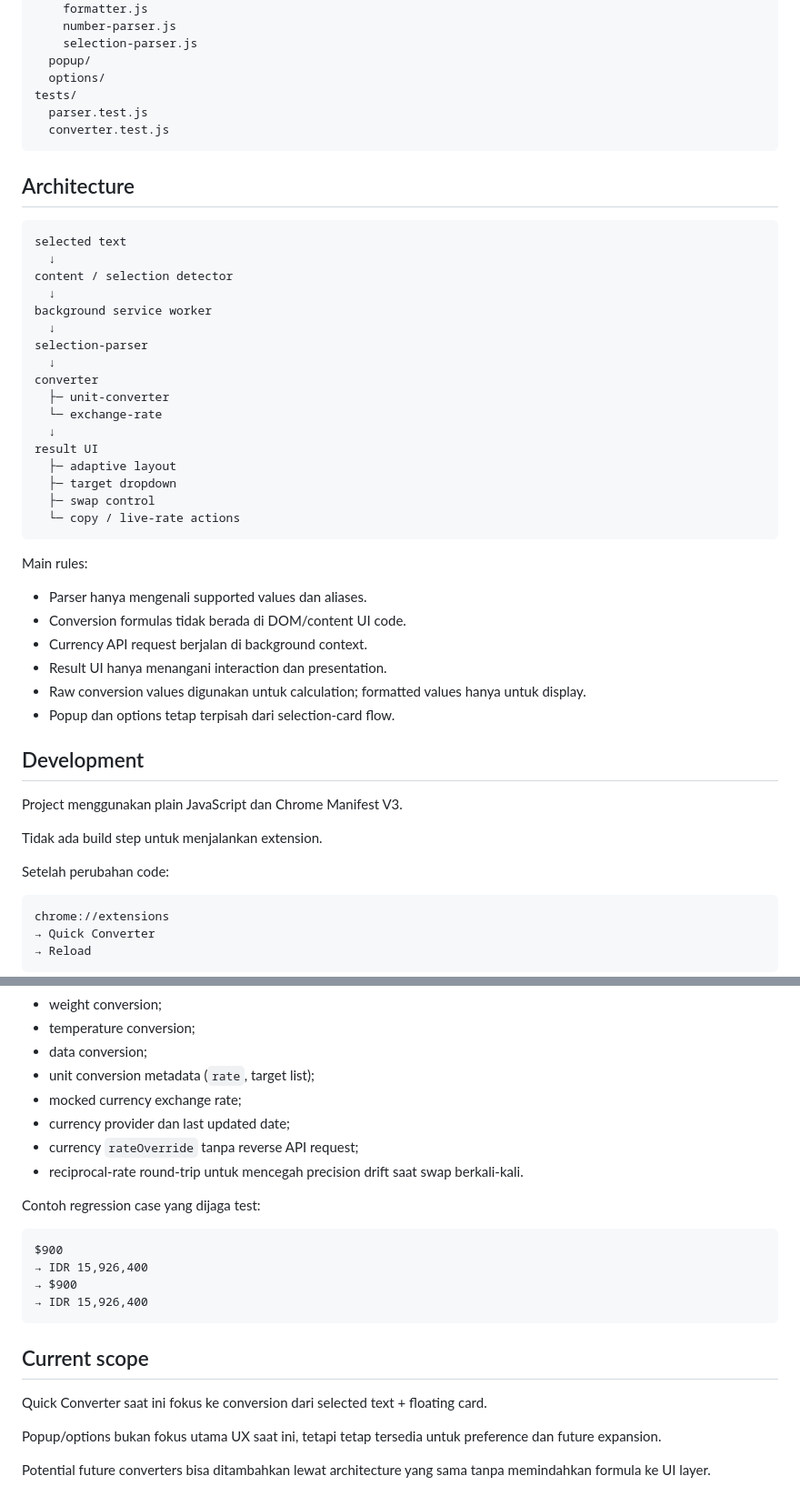
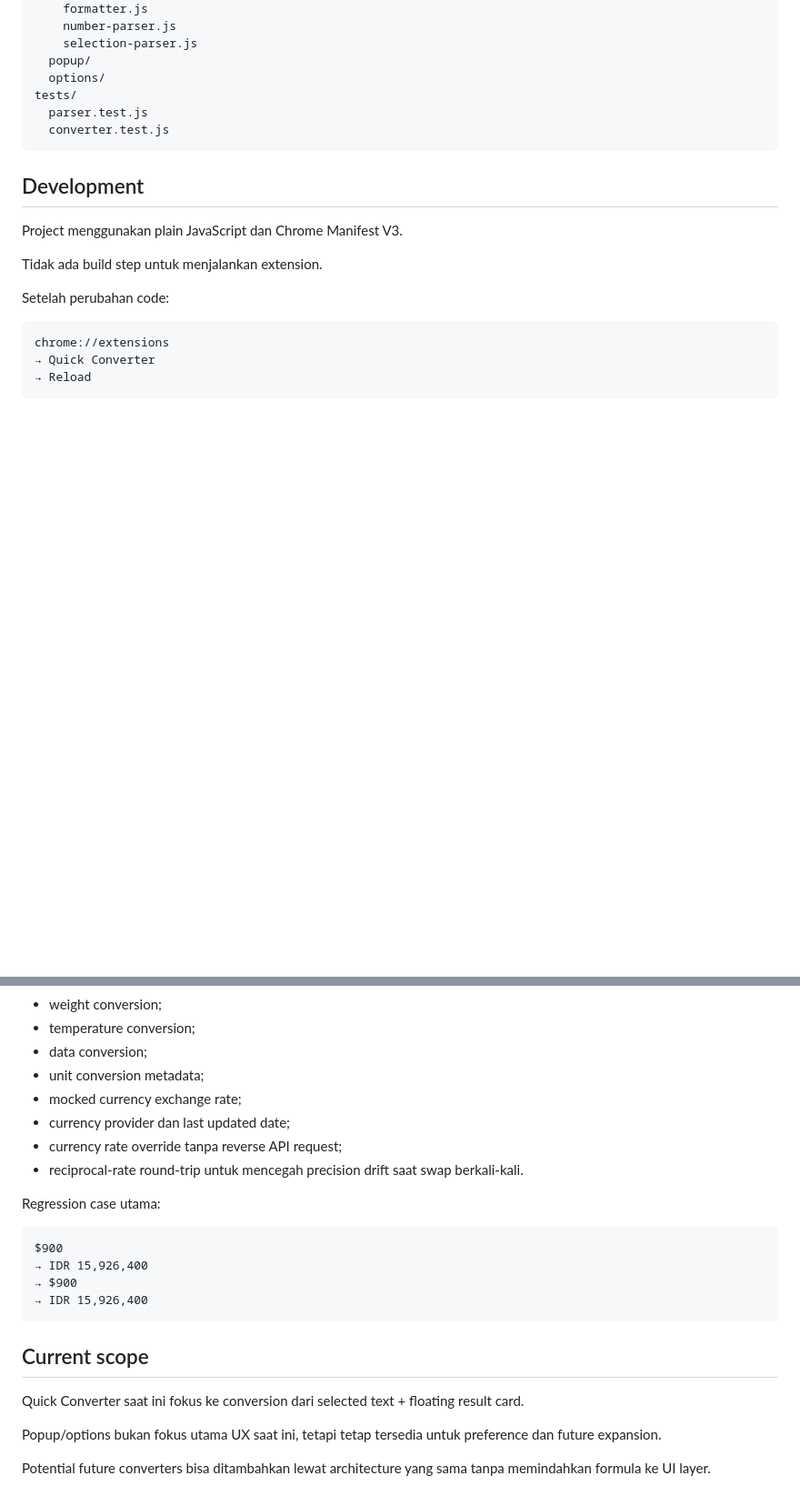
Before and after one commit to Gunawan10/quick-converter, a Markdown page: README.md, 2 parts joined by grey strips. Shown at 91% size. GitHub-like rendering; blank space fills up the shorter version.

````diff
--- a/README.md
+++ b/README.md
@@ -199,37 +223,6 @@ tests/
   converter.test.js
 ```
 
-## Architecture
-
-```text
-selected text
-  ↓
-content / selection detector
-  ↓
-background service worker
-  ↓
-selection-parser
-  ↓
-converter
-  ├─ unit-converter
-  └─ exchange-rate
-  ↓
-result UI
-  ├─ adaptive layout
-  ├─ target dropdown
-  ├─ swap control
-  └─ copy / live-rate actions
-```
-
-Main rules:
-
-- Parser hanya mengenali supported values dan aliases.
-- Conversion formulas tidak berada di DOM/content UI code.
-- Currency API request berjalan di background context.
-- Result UI hanya menangani interaction dan presentation.
-- Raw conversion values digunakan untuk calculation; formatted values hanya untuk display.
-- Popup dan options tetap terpisah dari selection-card flow.
-
 ## Development
 
 Project menggunakan plain JavaScript dan Chrome Manifest V3.
@@ -260,13 +253,13 @@ Test suite mencakup:
 - weight conversion;
 - temperature conversion;
 - data conversion;
-- unit conversion metadata (`rate`, target list);
+- unit conversion metadata;
 - mocked currency exchange rate;
 - currency provider dan last updated date;
-- currency `rateOverride` tanpa reverse API request;
+- currency rate override tanpa reverse API request;
 - reciprocal-rate round-trip untuk mencegah precision drift saat swap berkali-kali.
 
-Contoh regression case yang dijaga test:
+Regression case utama:
 
 ```text
 $900
@@ -277,7 +270,7 @@ $900
 
 ## Current scope
 
-Quick Converter saat ini fokus ke conversion dari selected text + floating card.
+Quick Converter saat ini fokus ke conversion dari selected text + floating result card.
 
 Popup/options bukan fokus utama UX saat ini, tetapi tetap tersedia untuk preference dan future expansion.
 
````
Also changed, not shown: other parts of README.md (+67 -43 lines).
